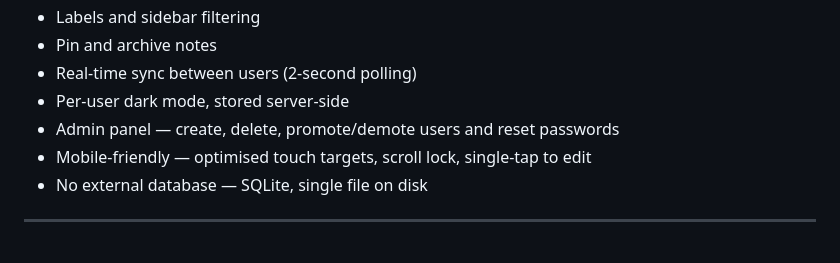
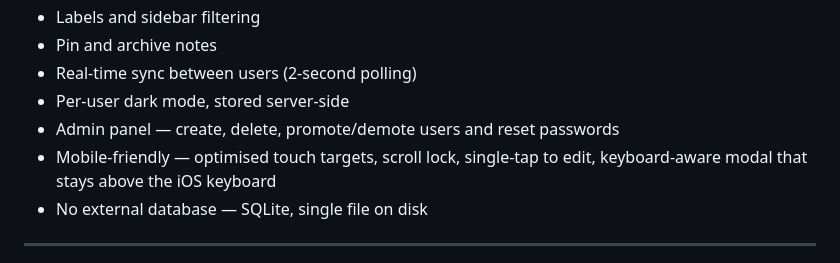
Before and after one commit to Impose/lechenotes, a Markdown page: README.md, the part around the change. Drawn GitHub-style.

Commit message:
Update README: mobile UI improvements
Co-Authored-By: Claude Sonnet 4.6 <noreply@anthropic.com>

```diff
--- a/README.md
+++ b/README.md
@@ -15,7 +15,7 @@ Built for small groups: family, housemates, a small team. Admin-controlled accou
 - Real-time sync between users (2-second polling)
 - Per-user dark mode, stored server-side
 - Admin panel — create, delete, promote/demote users and reset passwords
-- Mobile-friendly — optimised touch targets, scroll lock, single-tap to edit
+- Mobile-friendly — optimised touch targets, scroll lock, single-tap to edit, keyboard-aware modal that stays above the iOS keyboard
 - No external database — SQLite, single file on disk
 
 ---
```
